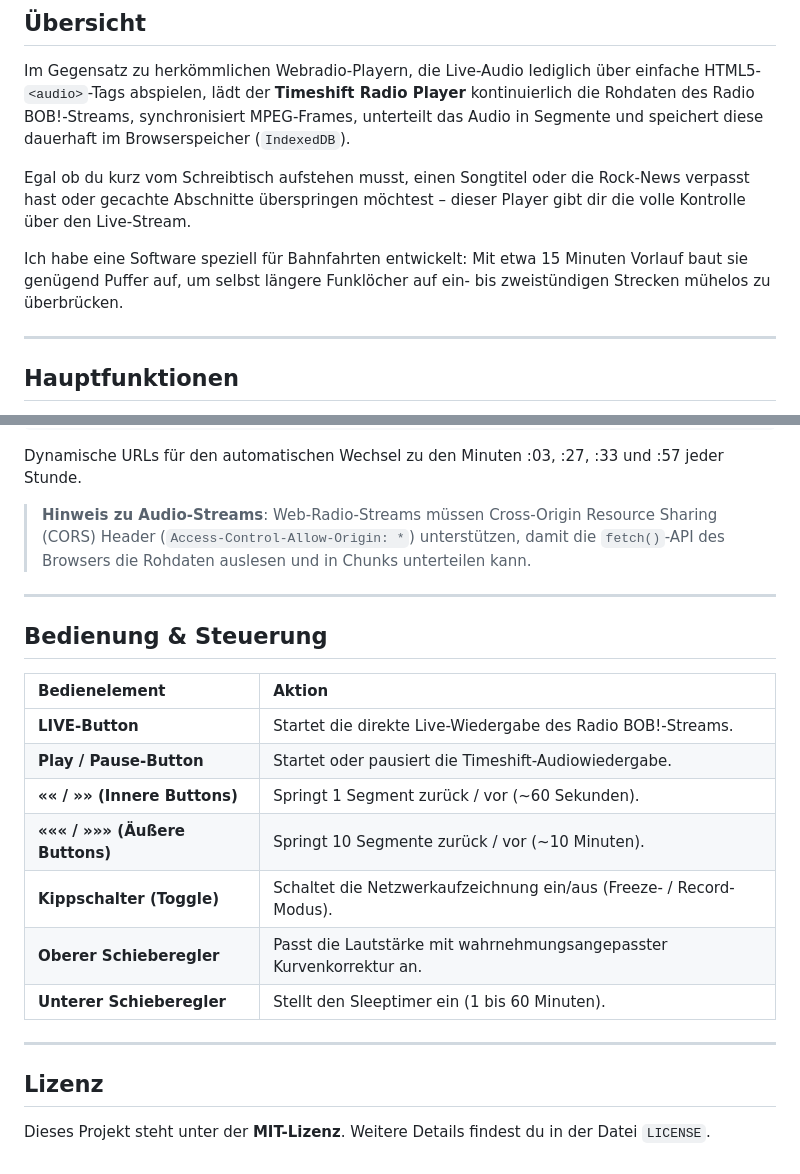
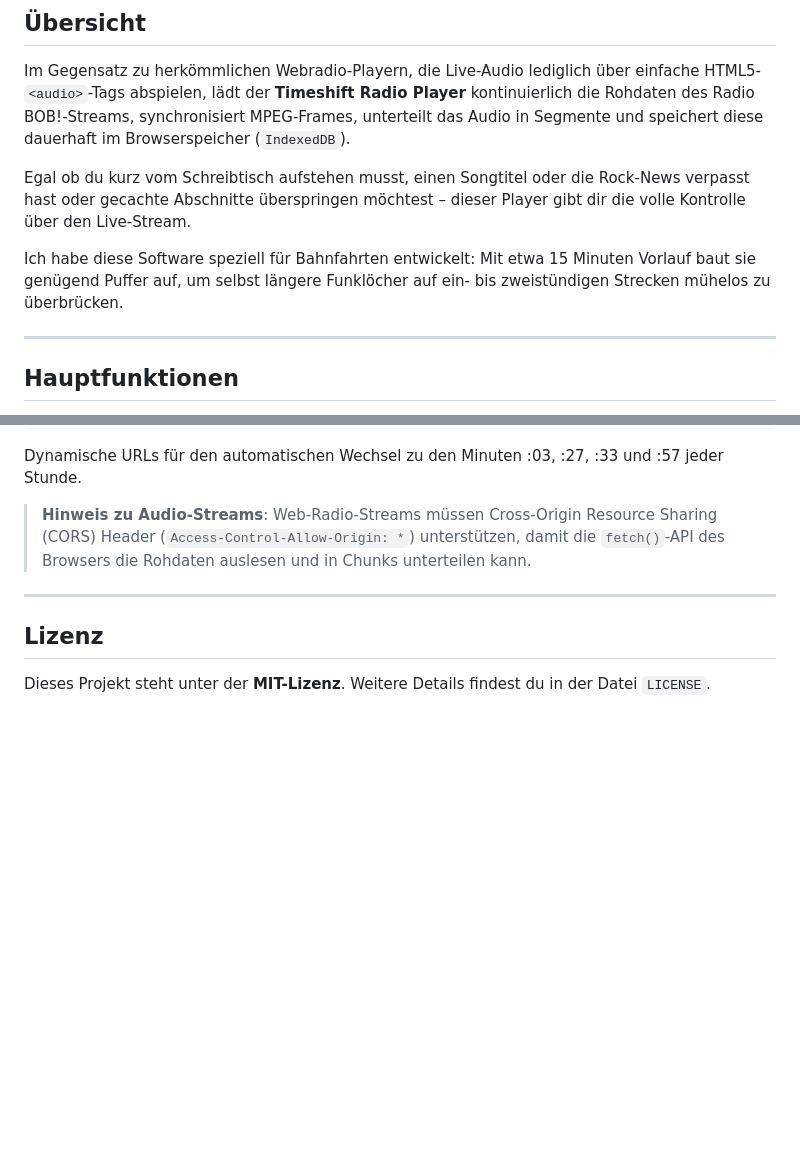
Before and after one commit to ahrenstk/RADIO-BOB-TimeshiftRadioPlayer, a Markdown page: README.md, 2 parts joined by grey strips. Rendered like a GitHub page; blank space fills up the shorter version.

```diff
--- a/README.md
+++ b/README.md
@@ -12,7 +12,7 @@ Im Gegensatz zu herkömmlichen Webradio-Playern, die Live-Audio lediglich über
 
 Egal ob du kurz vom Schreibtisch aufstehen musst, einen Songtitel oder die Rock-News verpasst hast oder gecachte Abschnitte überspringen möchtest – dieser Player gibt dir die volle Kontrolle über den Live-Stream.
 
-Ich habe eine Software speziell für Bahnfahrten entwickelt: Mit etwa 15 Minuten Vorlauf baut sie genügend Puffer auf, um selbst längere Funklöcher auf ein- bis zweistündigen Strecken mühelos zu überbrücken.
+Ich habe diese Software speziell für Bahnfahrten entwickelt: Mit etwa 15 Minuten Vorlauf baut sie genügend Puffer auf, um selbst längere Funklöcher auf ein- bis zweistündigen Strecken mühelos zu überbrücken.
 
 ---
 
@@ -94,19 +93,6 @@ Dynamische URLs für den automatischen Wechsel zu den Minuten :03, :27, :33 und
 
 > **Hinweis zu Audio-Streams**: Web-Radio-Streams müssen Cross-Origin Resource Sharing (CORS) Header (`Access-Control-Allow-Origin: *`) unterstützen, damit die `fetch()`-API des Browsers die Rohdaten auslesen und in Chunks unterteilen kann.
 
----
-
-## Bedienung & Steuerung
-
-| Bedienelement | Aktion |
-| :--- | :--- |
-| **LIVE-Button** | Startet die direkte Live-Wiedergabe des Radio BOB!-Streams. |
-| **Play / Pause-Button** | Startet oder pausiert die Timeshift-Audiowiedergabe. |
-| **«« / »» (Innere Buttons)** | Springt 1 Segment zurück / vor (~60 Sekunden). |
-| **««« / »»» (Äußere Buttons)** | Springt 10 Segmente zurück / vor (~10 Minuten). |
-| **Kippschalter (Toggle)** | Schaltet die Netzwerkaufzeichnung ein/aus (Freeze- / Record-Modus). |
-| **Oberer Schieberegler** | Passt die Lautstärke mit wahrnehmungsangepasster Kurvenkorrektur an. |
-| **Unterer Schieberegler** | Stellt den Sleeptimer ein (1 bis 60 Minuten). |
 
 ---
 
```
Also changed, not shown: other parts of README.md (+8 -9 lines).
